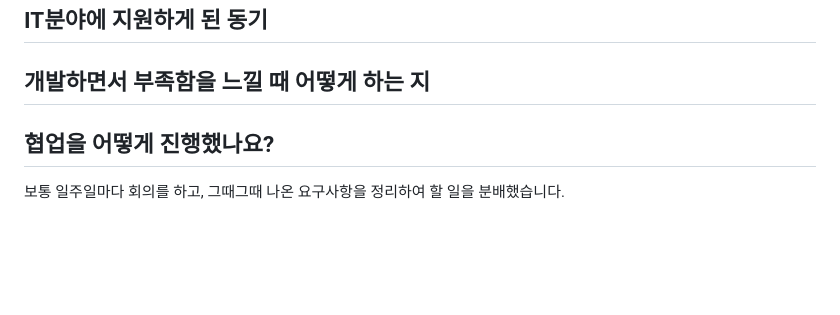
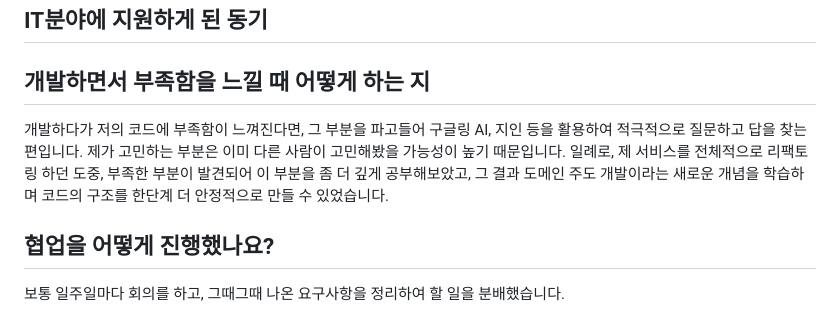
Before and after one commit to beming-dev/beming-dev.github.io, a Markdown page: src/blog/한국투자 저축은행.md, the part around the change. Drawn GitHub-style; blank space fills up the shorter version.

Commit message:
vault backup: 2025-09-28 20:32:38

```diff
--- a/src/blog/한국투자 저축은행.md
+++ b/src/blog/한국투자 저축은행.md
@@ -540,6 +540,8 @@ PF는 개발 프로젝트의 미래 사업성, 앞으로 벌어들일 현금흐
 
 ## 개발하면서 부족함을 느낄 때 어떻게 하는 지
 
+개발하다가 저의 코드에 부족함이 느껴진다면, 그 부분을 파고들어 구글링 AI, 지인 등을 활용하여 적극적으로 질문하고 답을 찾는 편입니다. 제가 고민하는 부분은 이미 다른 사람이 고민해봤을 가능성이 높기 때문입니다. 일례로, 제 서비스를 전체적으로 리팩토링 하던 도중, 부족한 부분이 발견되어 이 부분을 좀 더 깊게 공부해보았고, 그 결과 도메인 주도 개발이라는 새로운 개념을 학습하며 코드의 구조를 한단계 더 안정적으로 만들 수 있었습니다.
+
 ## 협업을 어떻게 진행했나요?
 보통 일주일마다 회의를 하고, 그때그때 나온 요구사항을 정리하여 할 일을 분배했습니다.
 
```
